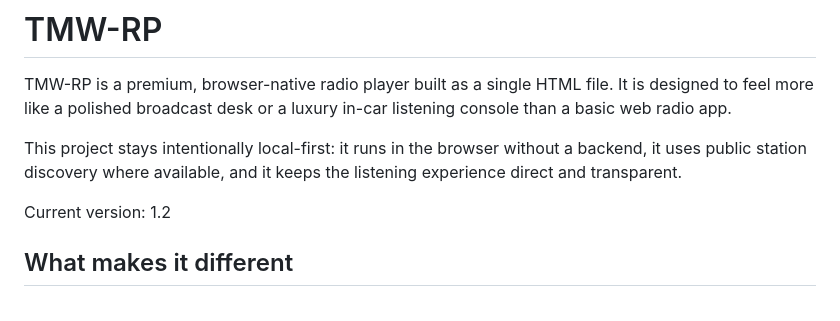
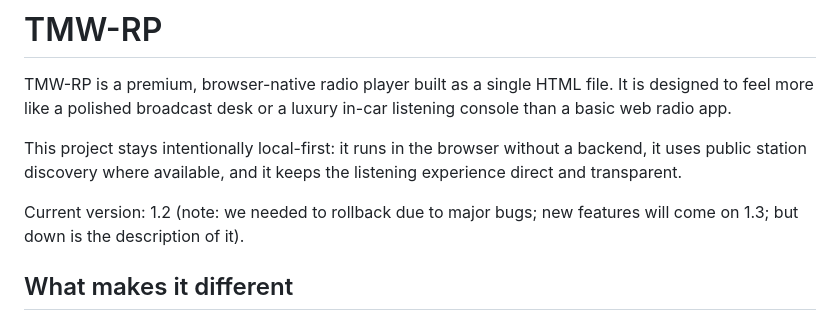
Before and after one commit to mitsuolabs/tmw-rp, a Markdown page: README.md, the part around the change. Rendered like a GitHub page.

Commit message:
Revise current version note in README
Updated version note to reflect rollback and future plans.

```diff
--- a/README.md
+++ b/README.md
@@ -4,7 +4,7 @@ TMW-RP is a premium, browser-native radio player built as a single HTML file. It
 
 This project stays intentionally local-first: it runs in the browser without a backend, it uses public station discovery where available, and it keeps the listening experience direct and transparent.
 
-Current version: 1.2
+Current version: 1.2 (note: we needed to rollback due to major bugs; new features will come on 1.3; but down is the description of it).
 
 ## What makes it different
 
```
